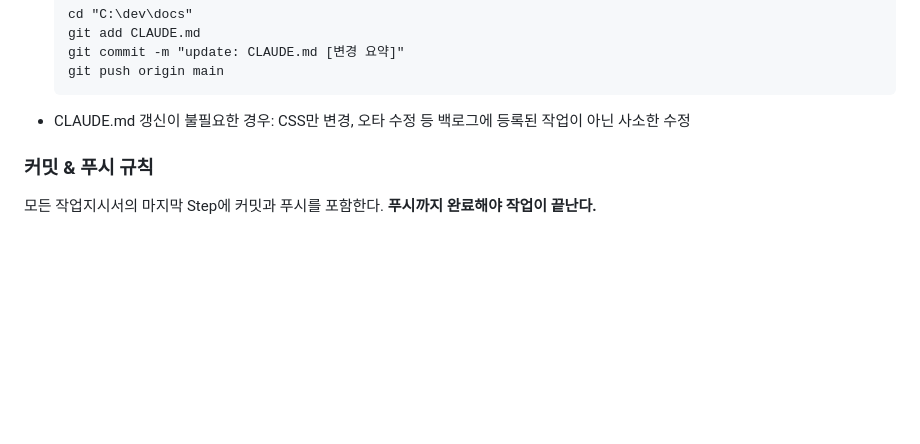
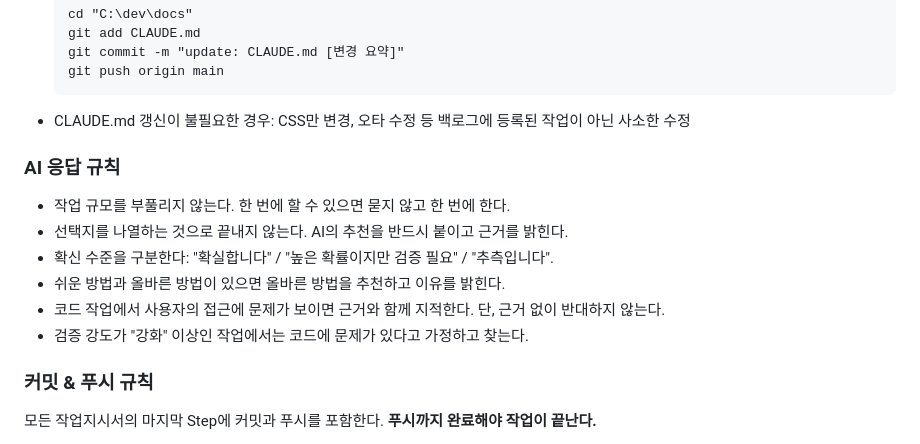
Before and after one commit to leftjap/lang-app, a Markdown page: AGENTS.md, the part around the change. GitHub-like rendering; blank space fills up the shorter version.

Commit message:
chore: AGENTS.md에 AI 응답 규칙 추가

````diff
--- a/AGENTS.md
+++ b/AGENTS.md
@@ -297,6 +297,15 @@ $file = 'C:\dev\lang-app\AGENTS.md'
   git push origin main
   ```
 - CLAUDE.md 갱신이 불필요한 경우: CSS만 변경, 오타 수정 등 백로그에 등록된 작업이 아닌 사소한 수정
+
+### AI 응답 규칙
+
+- 작업 규모를 부풀리지 않는다. 한 번에 할 수 있으면 묻지 않고 한 번에 한다.
+- 선택지를 나열하는 것으로 끝내지 않는다. AI의 추천을 반드시 붙이고 근거를 밝힌다.
+- 확신 수준을 구분한다: "확실합니다" / "높은 확률이지만 검증 필요" / "추측입니다".
+- 쉬운 방법과 올바른 방법이 있으면 올바른 방법을 추천하고 이유를 밝힌다.
+- 코드 작업에서 사용자의 접근에 문제가 보이면 근거와 함께 지적한다. 단, 근거 없이 반대하지 않는다.
+- 검증 강도가 "강화" 이상인 작업에서는 코드에 문제가 있다고 가정하고 찾는다.
 
 ### 커밋 & 푸시 규칙
 
````
